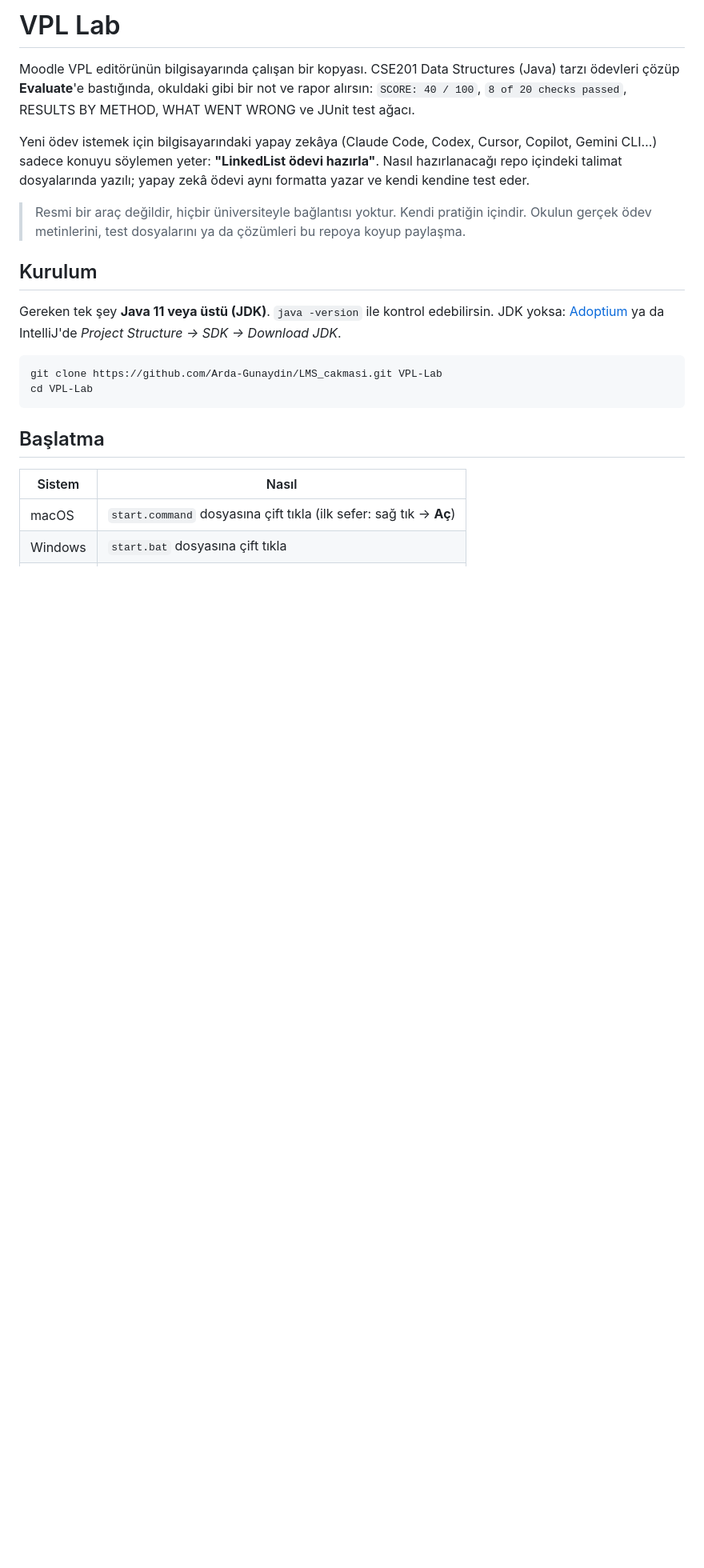
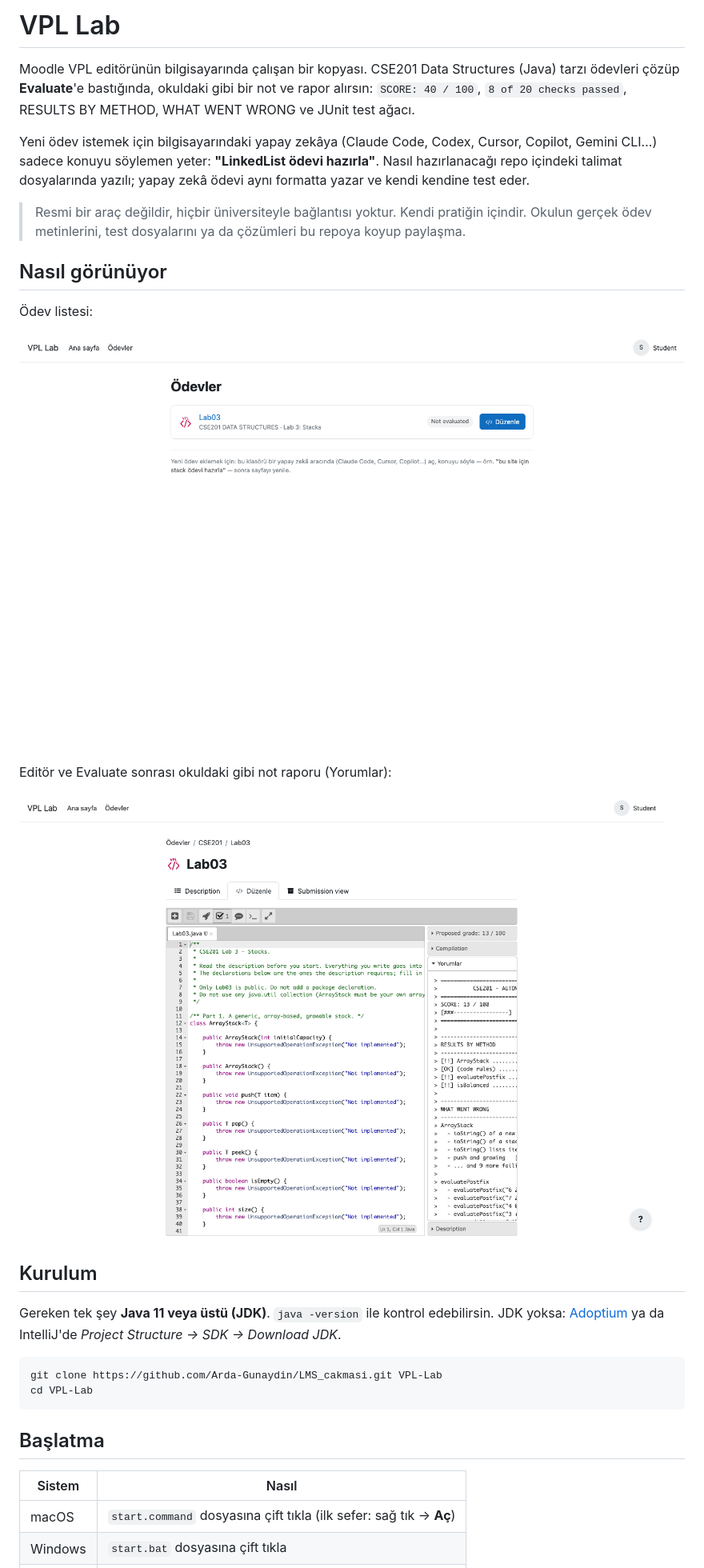
Before and after one commit to Arda-Gunaydin/LMS_cakmasi, a Markdown page: README.md, the part around the change. Shown at 80% size. Rendered like a GitHub page; pictures changed too: docs/editor.png (added), docs/odevler.png (added); blank space fills up the shorter version.

Commit message:
README'ye sitenin ekran görüntülerini ekle
Co-Authored-By: Claude Sonnet 5 <noreply@anthropic.com>

```diff
--- a/README.md
+++ b/README.md
@@ -10,6 +10,16 @@ talimat dosyalarında yazılı; yapay zekâ ödevi aynı formatta yazar ve kendi
 
 > Resmi bir araç değildir, hiçbir üniversiteyle bağlantısı yoktur. Kendi pratiğin içindir.
 > Okulun gerçek ödev metinlerini, test dosyalarını ya da çözümleri bu repoya koyup paylaşma.
+
+## Nasıl görünüyor
+
+Ödev listesi:
+
+![Ödevler sayfası](docs/odevler.png)
+
+Editör ve Evaluate sonrası okuldaki gibi not raporu (Yorumlar):
+
+![Editör ve değerlendirme](docs/editor.png)
 
 ## Kurulum
 
```
